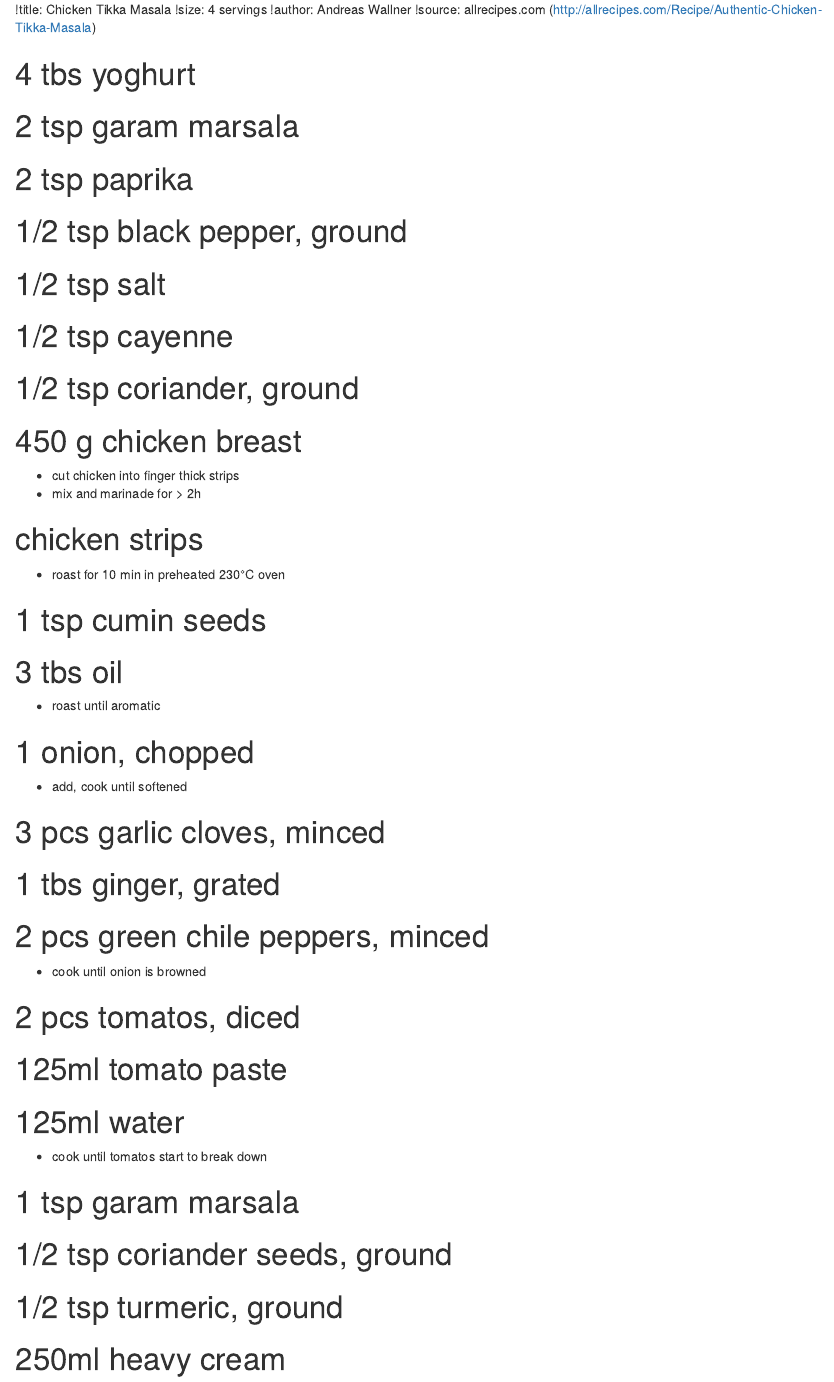
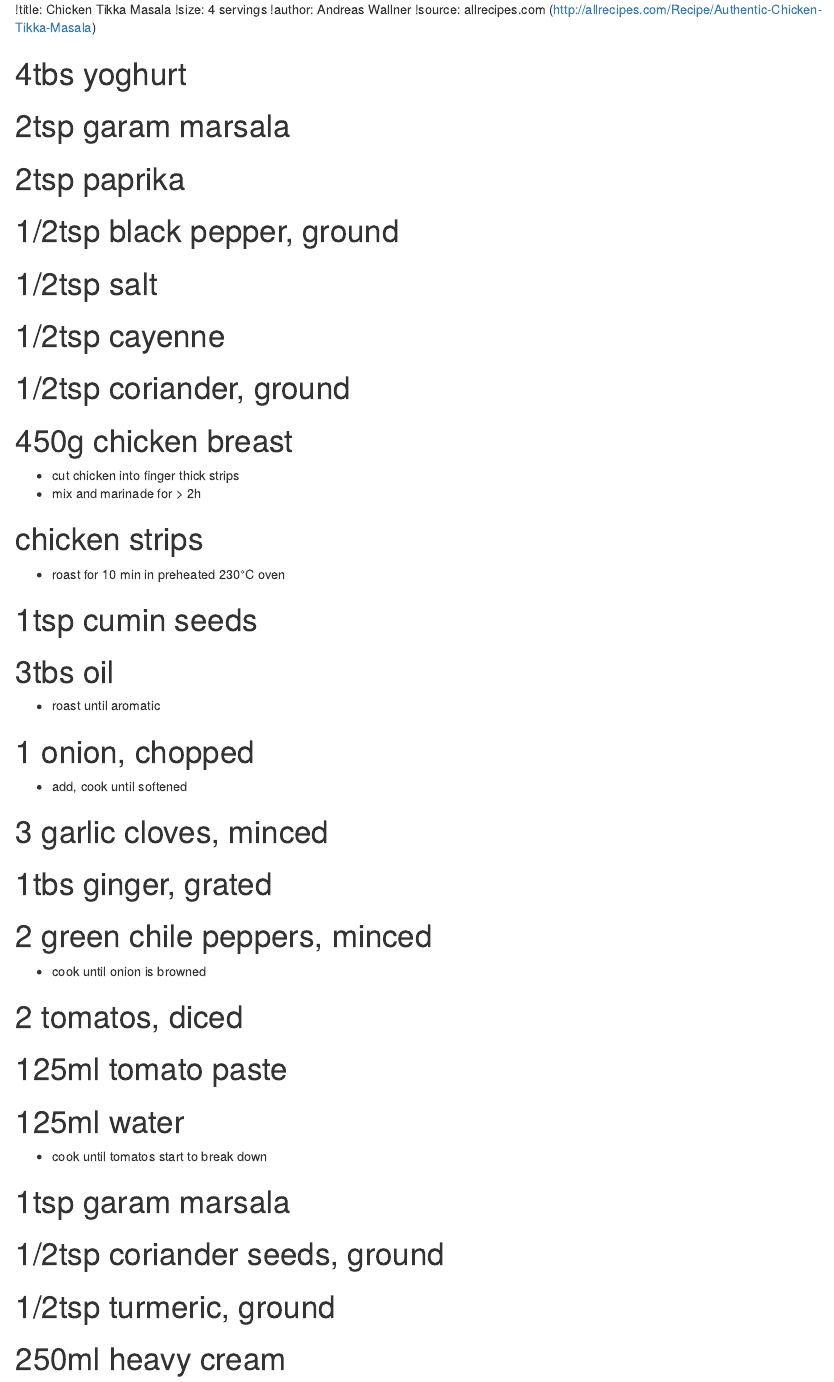
Before and after one commit to andreasWallner/recipes, an R Markdown document (chicken tikka masala.rmd): the page in a window 1100 px wide, from its top. Rendered offline with R 4.5, knitr and Pandoc, with nearby package versions.

Commit message:
removed spaces between amounts and units

```diff
--- a/chicken tikka masala.rmd
+++ b/chicken tikka masala.rmd
@@ -3,40 +3,40 @@
 !author: Andreas Wallner
 !source: allrecipes.com (http://allrecipes.com/Recipe/Authentic-Chicken-Tikka-Masala)
 
-# 4 tbs yoghurt
-# 2 tsp garam marsala
-# 2 tsp paprika
-# 1/2 tsp black pepper, ground
-# 1/2 tsp salt
-# 1/2 tsp cayenne
-# 1/2 tsp coriander, ground
-# 450 g chicken breast
+# 4tbs yoghurt
+# 2tsp garam marsala
+# 2tsp paprika
+# 1/2tsp black pepper, ground
+# 1/2tsp salt
+# 1/2tsp cayenne
+# 1/2tsp coriander, ground
+# 450g chicken breast
 * cut chicken into finger thick strips
 * mix and marinade for > 2h
 
 # chicken strips
 * roast for 10 min in preheated 230°C oven
 
-# 1 tsp cumin seeds
-# 3 tbs oil
+# 1tsp cumin seeds
+# 3tbs oil
 * roast until aromatic
 
 # 1 onion, chopped
 * add, cook until softened
 
-# 3 pcs garlic cloves, minced
-# 1 tbs ginger, grated
-# 2 pcs green chile peppers, minced
+# 3 garlic cloves, minced
+# 1tbs ginger, grated
+# 2 green chile peppers, minced
 * cook until onion is browned
 
-# 2 pcs tomatos, diced
+# 2 tomatos, diced
 # 125ml tomato paste
 # 125ml water
 * cook until tomatos start to break down
 
-# 1 tsp garam marsala
-# 1/2 tsp coriander seeds, ground
-# 1/2 tsp turmeric, ground
+# 1tsp garam marsala
+# 1/2tsp coriander seeds, ground
+# 1/2tsp turmeric, ground
 # 250ml heavy cream
 # cooked chicken
 # salt
```
Also changed, not shown: burger buns.rmd (+3 -3 lines).
